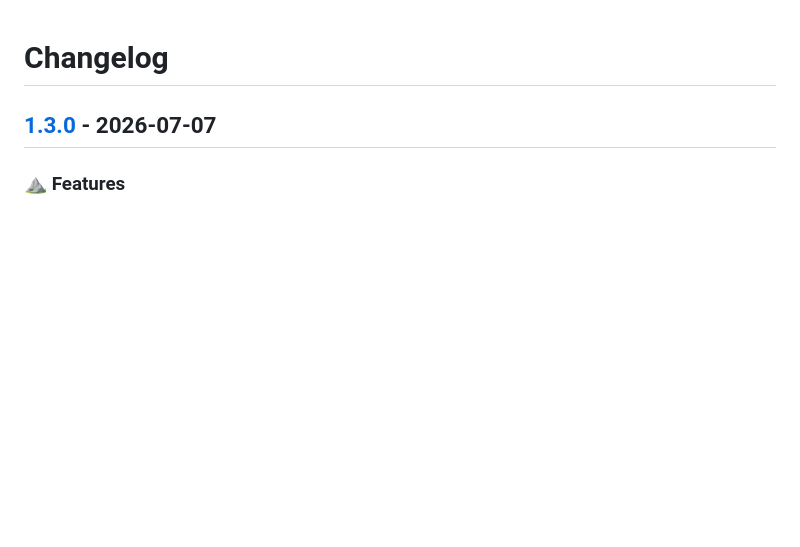
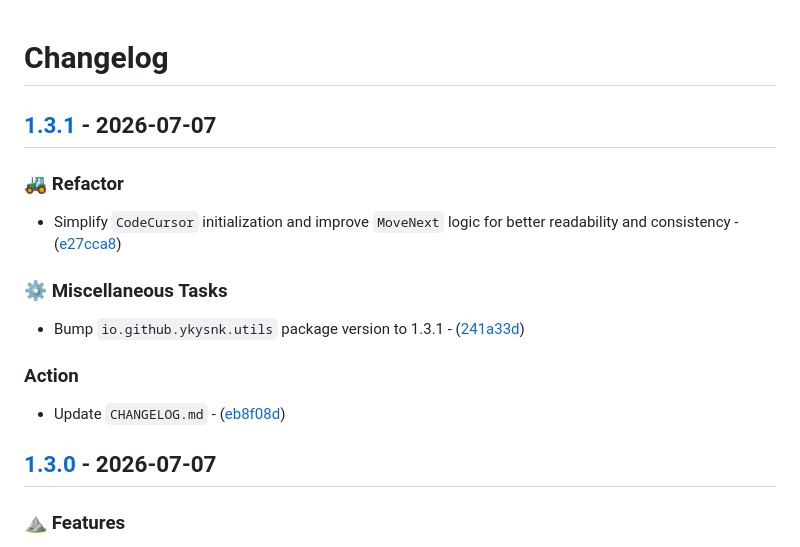
Before and after one commit to T2PeNBiX99wcoxKv3A4g/VPM.Utils, a Markdown page: CHANGELOG.md, the part around the change. GitHub-like rendering; blank space fills up the shorter version.

Commit message:
Action: Update `CHANGELOG.md`

```diff
--- a/CHANGELOG.md
+++ b/CHANGELOG.md
@@ -1,4 +1,19 @@
 # Changelog
+
+## [1.3.1](https://github.com/T2PeNBiX99wcoxKv3A4g/VPM.Utils/compare/1.3.0..1.3.1) - 2026-07-07
+
+### 🚜 Refactor
+
+- Simplify `CodeCursor` initialization and improve `MoveNext` logic for better readability and consistency - ([e27cca8](https://github.com/T2PeNBiX99wcoxKv3A4g/VPM.Utils/commit/e27cca87812fded7e61f15fcdaab33e213813e5e))
+
+### ⚙️ Miscellaneous Tasks
+
+- Bump `io.github.ykysnk.utils` package version to 1.3.1 - ([241a33d](https://github.com/T2PeNBiX99wcoxKv3A4g/VPM.Utils/commit/241a33d7295743ef00a85445a20fd41af28223a7))
+
+### Action
+
+- Update `CHANGELOG.md` - ([eb8f08d](https://github.com/T2PeNBiX99wcoxKv3A4g/VPM.Utils/commit/eb8f08df3cb034acc85e83fdf295a06104c0739f))
+
 
 ## [1.3.0](https://github.com/T2PeNBiX99wcoxKv3A4g/VPM.Utils/compare/1.2.0..1.3.0) - 2026-07-07
 
```
